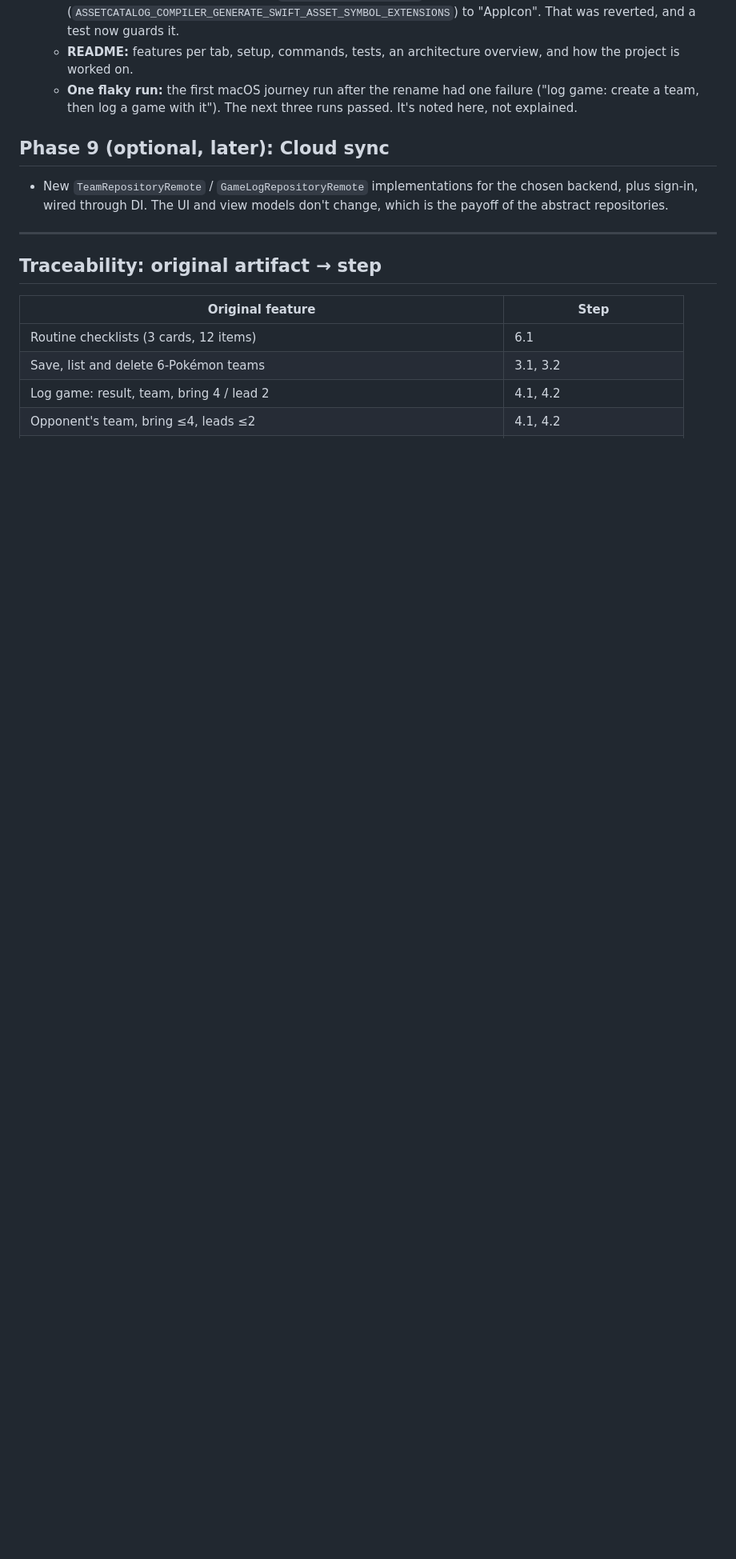
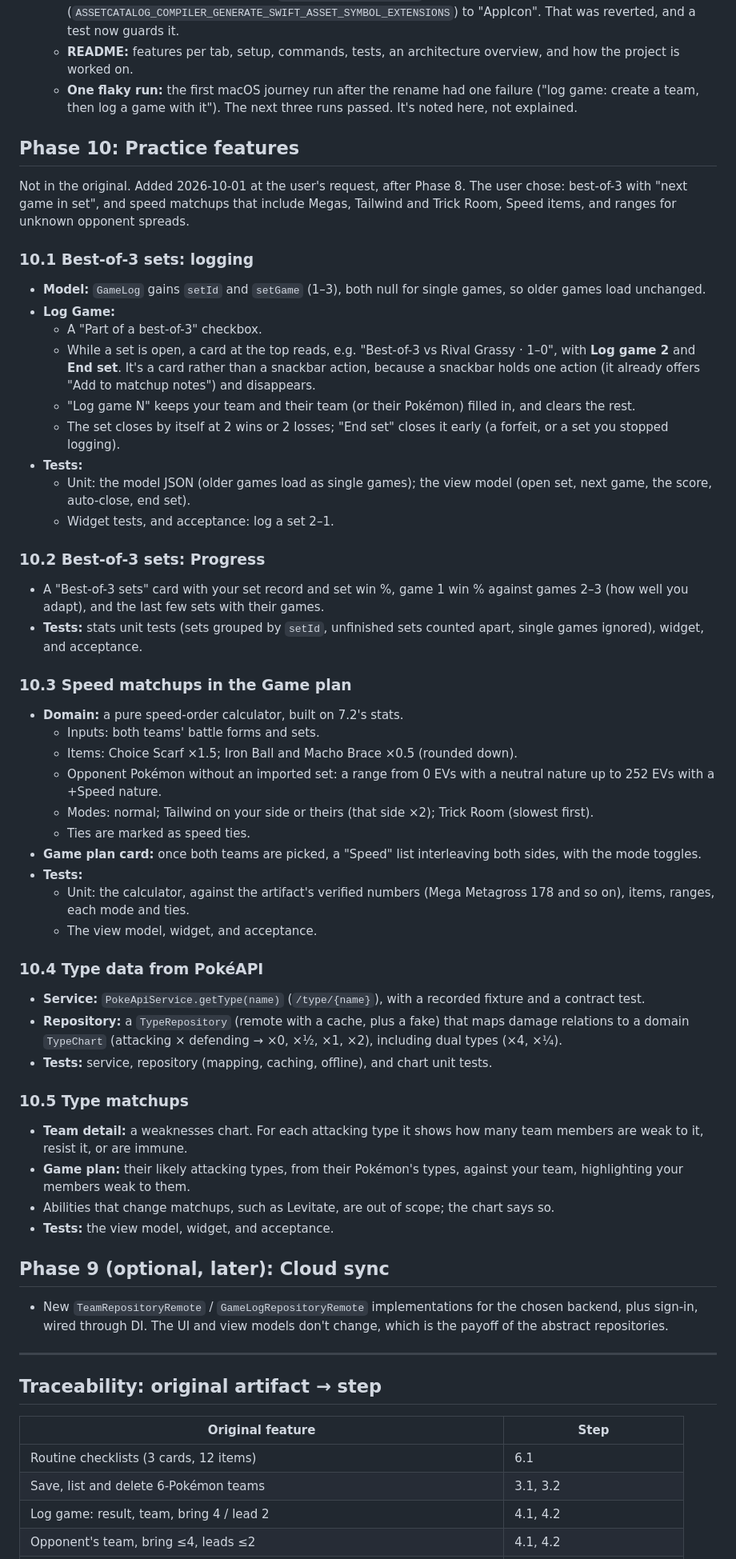
Before and after one commit to pablo-arroyo/vgc-daily-tracker, a Markdown page: docs/ROADMAP.md, the part around one of its changes. Shown at 80% size. Drawn GitHub-style; blank space fills up the shorter version.

Commit message:
docs: Plan Phase 10 practice features
With the planned roadmap done, the next features the user chose are the
ones closest to real VGC practice: official play is best-of-3, but games
were logged one by one, and the game plan had no speed or type
information.

- Add Phase 10 to the roadmap: best-of-3 logging (10.1) and set stats
  (10.2), speed matchups in the Game plan (10.3), PokeAPI type data
  (10.4) and type matchups (10.5)

- Record the user's choices: "next game in set", and speed matchups
  covering Megas, Tailwind and Trick Room, Speed items and ranges for
  unknown spreads

- Note why "Log game 2" is a card on Log Game rather than a snackbar
  action (one action per snackbar, and it disappears)

```diff
--- a/docs/ROADMAP.md
+++ b/docs/ROADMAP.md
@@ -829,6 +829,74 @@ Not in the original. Added 2026-10-01 at the user's request (7.9–7.12).
     one failure ("log game: create a team, then log a game with it").
     The next three runs passed. It's noted here, not explained.
 
+## Phase 10: Practice features
+
+Not in the original. Added 2026-10-01 at the user's request, after Phase 8.
+The user chose: best-of-3 with "next game in set", and speed matchups that
+include Megas, Tailwind and Trick Room, Speed items, and ranges for unknown
+opponent spreads.
+
+### 10.1 Best-of-3 sets: logging
+- **Model:** `GameLog` gains `setId` and `setGame` (1–3), both null for
+  single games, so older games load unchanged.
+- **Log Game:**
+  - A "Part of a best-of-3" checkbox.
+  - While a set is open, a card at the top reads, e.g. "Best-of-3 vs
+    Rival Grassy · 1–0", with **Log game 2** and **End set**. It's a
+    card rather than a snackbar action, because a snackbar holds one
+    action (it already offers "Add to matchup notes") and disappears.
+  - "Log game N" keeps your team and their team (or their Pokémon)
+    filled in, and clears the rest.
+  - The set closes by itself at 2 wins or 2 losses; "End set" closes it
+    early (a forfeit, or a set you stopped logging).
+- **Tests:**
+  - Unit: the model JSON (older games load as single games); the view
+    model (open set, next game, the score, auto-close, end set).
+  - Widget tests, and acceptance: log a set 2–1.
+
+### 10.2 Best-of-3 sets: Progress
+- A "Best-of-3 sets" card with your set record and set win %, game 1 win
+  % against games 2–3 (how well you adapt), and the last few sets with
+  their games.
+- **Tests:** stats unit tests (sets grouped by `setId`, unfinished sets
+  counted apart, single games ignored), widget, and acceptance.
+
+### 10.3 Speed matchups in the Game plan
+- **Domain:** a pure speed-order calculator, built on 7.2's stats.
+  - Inputs: both teams' battle forms and sets.
+  - Items: Choice Scarf ×1.5; Iron Ball and Macho Brace ×0.5 (rounded
+    down).
+  - Opponent Pokémon without an imported set: a range from 0 EVs with a
+    neutral nature up to 252 EVs with a +Speed nature.
+  - Modes: normal; Tailwind on your side or theirs (that side ×2); Trick
+    Room (slowest first).
+  - Ties are marked as speed ties.
+- **Game plan card:** once both teams are picked, a "Speed" list
+  interleaving both sides, with the mode toggles.
+- **Tests:**
+  - Unit: the calculator, against the artifact's verified numbers
+    (Mega Metagross 178 and so on), items, ranges, each mode and ties.
+  - The view model, widget, and acceptance.
+
+### 10.4 Type data from PokéAPI
+- **Service:** `PokeApiService.getType(name)` (`/type/{name}`), with a
+  recorded fixture and a contract test.
+- **Repository:** a `TypeRepository` (remote with a cache, plus a fake)
+  that maps damage relations to a domain `TypeChart`
+  (attacking × defending → ×0, ×½, ×1, ×2), including dual types (×4,
+  ×¼).
+- **Tests:** service, repository (mapping, caching, offline), and chart
+  unit tests.
+
+### 10.5 Type matchups
+- **Team detail:** a weaknesses chart. For each attacking type it shows
+  how many team members are weak to it, resist it, or are immune.
+- **Game plan:** their likely attacking types, from their Pokémon's
+  types, against your team, highlighting your members weak to them.
+- Abilities that change matchups, such as Levitate, are out of scope;
+  the chart says so.
+- **Tests:** the view model, widget, and acceptance.
+
 ## Phase 9 (optional, later): Cloud sync
 
 - New `TeamRepositoryRemote` / `GameLogRepositoryRemote` implementations for
```
Also changed, not shown: other parts of docs/ROADMAP.md (+1 -0 lines).
